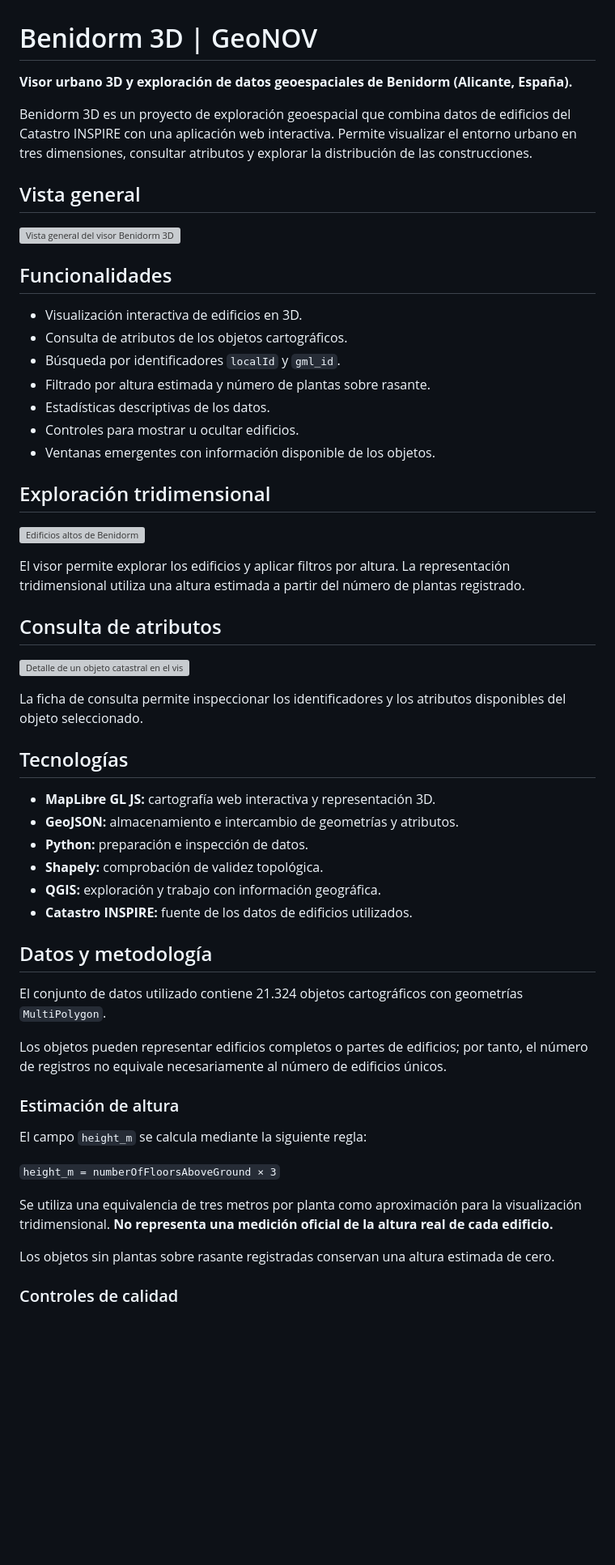
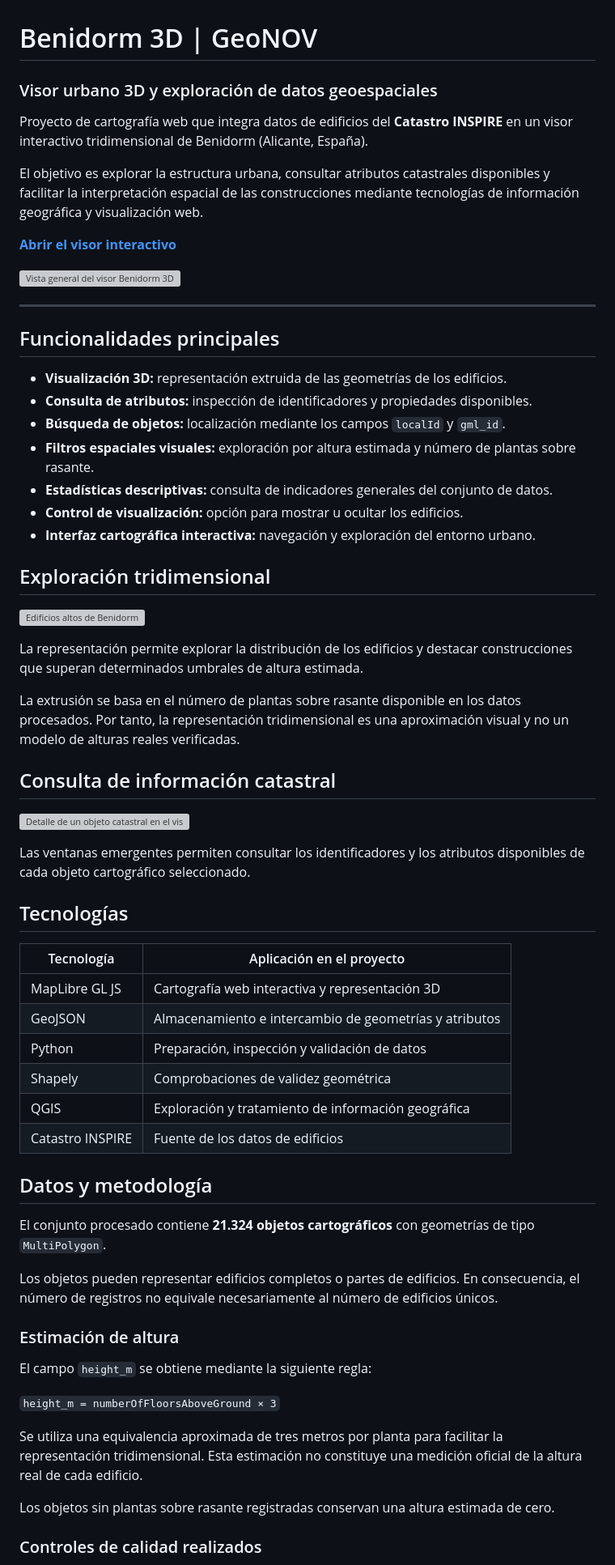
Before and after one commit to ronaldalvarez777-jpg/Benidorm-3D, a Markdown page: README.md, the part around one of its changes. Shown at 81% size. Rendered like a GitHub page; blank space fills up the shorter version; grey boxes are pictures that could not be loaded.

Commit message:
Improve project README and documentation

```diff
--- a/README.md
+++ b/README.md
@@ -1,59 +1,67 @@
 # Benidorm 3D | GeoNOV
 
-**Visor urbano 3D y exploración de datos geoespaciales de Benidorm (Alicante, España).**
+### Visor urbano 3D y exploración de datos geoespaciales
 
-Benidorm 3D es un proyecto de exploración geoespacial que combina datos de edificios del Catastro INSPIRE con una aplicación web interactiva. Permite visualizar el entorno urbano en tres dimensiones, consultar atributos y explorar la distribución de las construcciones.
+Proyecto de cartografía web que integra datos de edificios del **Catastro INSPIRE** en un visor interactivo tridimensional de Benidorm (Alicante, España).
 
-## Vista general
+El objetivo es explorar la estructura urbana, consultar atributos catastrales disponibles y facilitar la interpretación espacial de las construcciones mediante tecnologías de información geográfica y visualización web.
+
+**[Abrir el visor interactivo](https://ronaldalvarez777-jpg.github.io/Benidorm-3D/)**
 
 ![Vista general del visor Benidorm 3D](docs/capturas/vista-general.png)
 
-## Funcionalidades
+---
 
-- Visualización interactiva de edificios en 3D.
-- Consulta de atributos de los objetos cartográficos.
-- Búsqueda por identificadores `localId` y `gml_id`.
-- Filtrado por altura estimada y número de plantas sobre rasante.
-- Estadísticas descriptivas de los datos.
-- Controles para mostrar u ocultar edificios.
-- Ventanas emergentes con información disponible de los objetos.
+## Funcionalidades principales
+
+- **Visualización 3D:** representación extruida de las geometrías de los edificios.
+- **Consulta de atributos:** inspección de identificadores y propiedades disponibles.
+- **Búsqueda de objetos:** localización mediante los campos `localId` y `gml_id`.
+- **Filtros espaciales visuales:** exploración por altura estimada y número de plantas sobre rasante.
+- **Estadísticas descriptivas:** consulta de indicadores generales del conjunto de datos.
+- **Control de visualización:** opción para mostrar u ocultar los edificios.
+- **Interfaz cartográfica interactiva:** navegación y exploración del entorno urbano.
 
 ## Exploración tridimensional
 
 ![Edificios altos de Benidorm](docs/capturas/edificios-altos.png)
 
-El visor permite explorar los edificios y aplicar filtros por altura. La representación tridimensional utiliza una altura estimada a partir del número de plantas registrado.
+La representación permite explorar la distribución de los edificios y destacar construcciones que superan determinados umbrales de altura estimada.
 
-## Consulta de atributos
+La extrusión se basa en el número de plantas sobre rasante disponible en los datos procesados. Por tanto, la representación tridimensional es una aproximación visual y no un modelo de alturas reales verificadas.
+
+## Consulta de información catastral
 
 ![Detalle de un objeto catastral en el visor](docs/capturas/detalle-edificio.png)
 
-La ficha de consulta permite inspeccionar los identificadores y los atributos disponibles del objeto seleccionado.
+Las ventanas emergentes permiten consultar los identificadores y los atributos disponibles de cada objeto cartográfico seleccionado.
 
 ## Tecnologías
 
-- **MapLibre GL JS:** cartografía web interactiva y representación 3D.
-- **GeoJSON:** almacenamiento e intercambio de geometrías y atributos.
-- **Python:** preparación e inspección de datos.
-- **Shapely:** comprobación de validez topológica.
-- **QGIS:** exploración y trabajo con información geográfica.
-- **Catastro INSPIRE:** fuente de los datos de edificios utilizados.
+| Tecnología | Aplicación en el proyecto |
+|---|---|
+| MapLibre GL JS | Cartografía web interactiva y representación 3D |
+| GeoJSON | Almacenamiento e intercambio de geometrías y atributos |
+| Python | Preparación, inspección y validación de datos |
+| Shapely | Comprobaciones de validez geométrica |
+| QGIS | Exploración y tratamiento de información geográfica |
+| Catastro INSPIRE | Fuente de los datos de edificios |
 
 ## Datos y metodología
 
-El conjunto de datos utilizado contiene 21.324 objetos cartográficos con geometrías `MultiPolygon`.
+El conjunto procesado contiene **21.324 objetos cartográficos** con geometrías de tipo `MultiPolygon`.
 
-Los objetos pueden representar edificios completos o partes de edificios; por tanto, el número de registros no equivale necesariamente al número de edificios únicos.
+Los objetos pueden representar edificios completos o partes de edificios. En consecuencia, el número de registros no equivale necesariamente al número de edificios únicos.
 
 ### Estimación de altura
 
-El campo `height_m` se calcula mediante la siguiente regla:
+El campo `height_m` se obtiene mediante la siguiente regla:
 
 `height_m = numberOfFloorsAboveGround × 3`
 
-Se utiliza una equivalencia de tres metros por planta como aproximación para la visualización tridimensional. **No representa una medición oficial de la altura real de cada edificio.**
+Se utiliza una equivalencia aproximada de tres metros por planta para facilitar la representación tridimensional. Esta estimación no constituye una medición oficial de la altura real de cada edificio.
 
 Los objetos sin plantas sobre rasante registradas conservan una altura estimada de cero.
 
-### Controles de calidad
+### Controles de calidad realizados
 
```
Also changed, not shown: other parts of README.md (+23 -11 lines).
